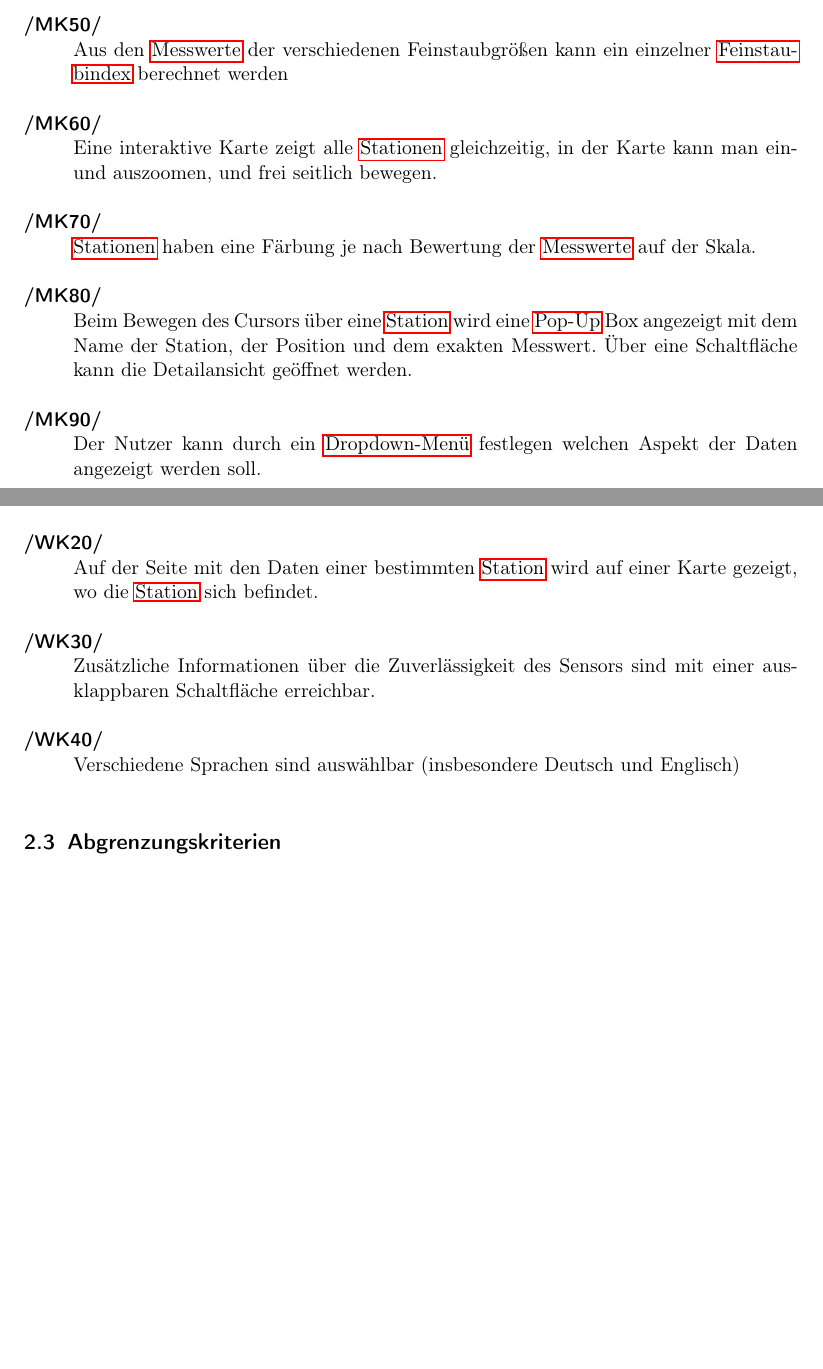
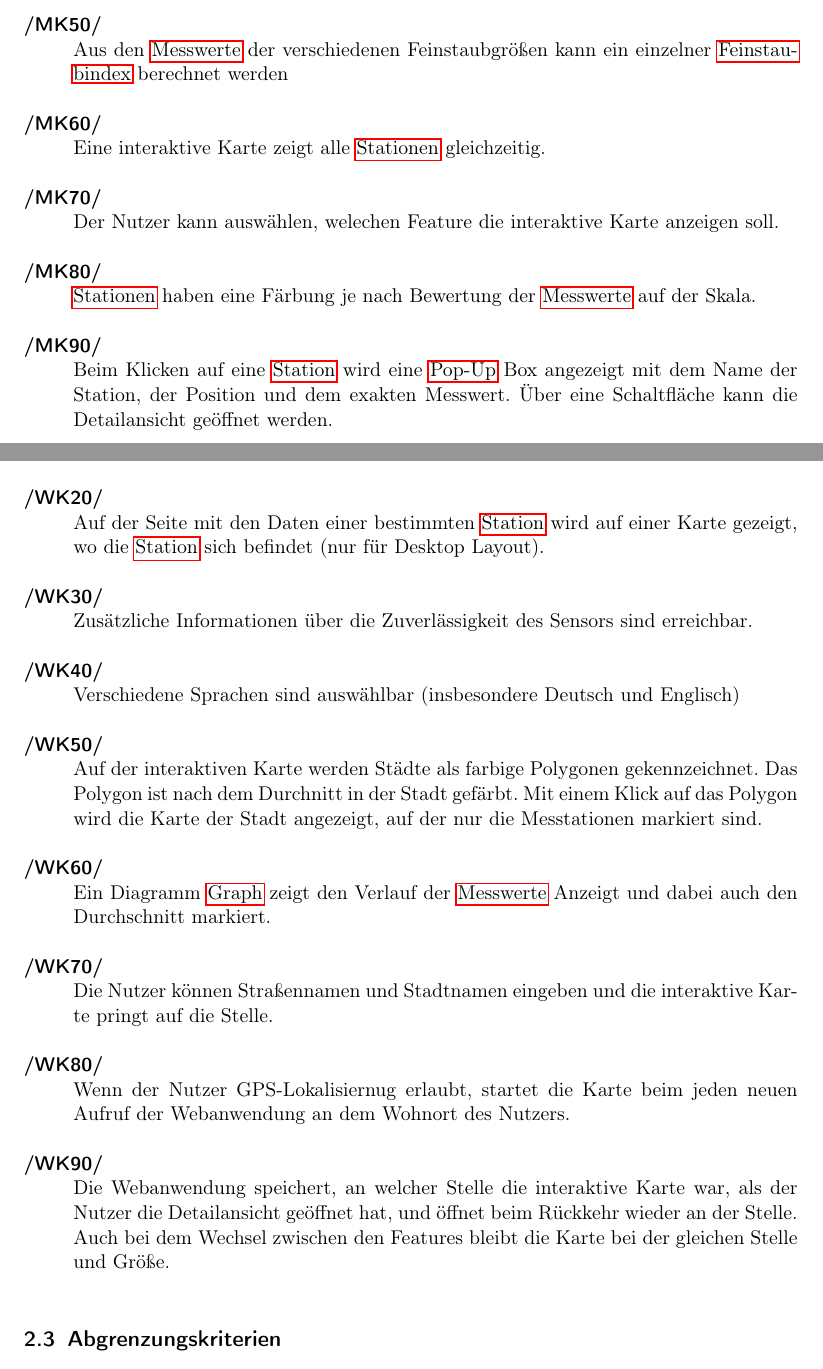
Before and after one commit to JonaEnz/pse-airquality-1, a LaTeX document (Pflichtenheft/Pflichtenheft.tex, which reads Pflichtenheft/chapters/Zielbestimmung.tex): two parts of pages 5 and 7 of 28 before the commit and two parts of pages 5 and 7 of 29 after it, joined at a grey line, cut so that both start at the same text, the shorter picture padded with empty space. Compiled offline with pdfLaTeX.

Commit message:
Complete Muss- and Wunschkriterien

```diff
--- a/Pflichtenheft/chapters/Zielbestimmung.tex
+++ b/Pflichtenheft/chapters/Zielbestimmung.tex
@@ -20,16 +20,16 @@ Die Anwendung soll die benötigten Daten selbstständig von einem \gls{FROST-Ser
 
 	\item Aus den \glspl{Messwert} der verschiedenen Feinstaubgrößen kann ein einzelner \gls{Feinstaubindex} berechnet werden
 
-	\item Eine interaktive Karte zeigt alle \glspl{Station} gleichzeitig, in der Karte kann man ein- und auszoomen, und frei seitlich bewegen.
+	\item Eine interaktive Karte zeigt alle \glspl{Station} gleichzeitig.
+
+	\item Der Nutzer kann auswählen, welechen Feature die interaktive Karte anzeigen soll.
 
 	\item \glspl{Station} haben eine Färbung je nach Bewertung der \glspl{Messwert} auf der Skala.
 
-	\item Beim Bewegen des Cursors über eine \gls{Station} wird eine \gls{Pop-Up} Box angezeigt mit dem Name der Station, der Position und dem exakten Messwert.
+	\item Beim Klicken auf eine \gls{Station} wird eine \gls{Pop-Up} Box angezeigt mit dem Name der Station, der Position und dem exakten Messwert.
 		Über eine Schaltfläche kann die Detailansicht geöffnet werden.
 
-	\item Der Nutzer kann durch ein \gls{Dropdown-Menu} festlegen welchen Aspekt der Daten angezeigt werden soll.
-
-	\item Für jede Eigenschaft wird ein Diagramm angezeigt, das die Entwicklung der \glspl{Messwert} zeigt. Die Zeitspanne ist einstellbar.
+	\item Für jedes Feature wird ein Diagramm angezeigt, das die Entwicklung der \glspl{Messwert} zeigt. Die Zeitspanne ist einstellbar.
 
 	\item Ein \gls{Graph} der die Veränderung von dem Tagesdurchschnitt anzeigt, dabei ist der Zeitabschnitt einstellbar.
 
@@ -54,11 +53,21 @@ Die Anwendung soll die benötigten Daten selbstständig von einem \gls{FROST-Ser
 
 	\item Wechseln zwischen verschiedenen interaktiven Karten für die verschiedenen Aspekten der \glspl{Messwert}.
 
-	\item Auf der Seite mit den Daten einer bestimmten \gls{Station} wird auf einer Karte gezeigt, wo die \gls{Station} sich befindet.
+	\item Auf der Seite mit den Daten einer bestimmten \gls{Station} wird auf einer Karte gezeigt, wo die \gls{Station} sich befindet (nur für Desktop Layout).
 
-	\item Zusätzliche Informationen über die Zuverlässigkeit des Sensors sind mit einer ausklappbaren Schaltfläche erreichbar.
+	\item Zusätzliche Informationen über die Zuverlässigkeit des Sensors sind erreichbar.
 
 	\item Verschiedene Sprachen sind auswählbar (insbesondere Deutsch und Englisch)
+
+	\item Auf der interaktiven Karte werden Städte als farbige Polygonen gekennzeichnet. Das Polygon ist nach dem Durchnitt in der Stadt gefärbt. Mit einem Klick auf das Polygon wird die Karte der Stadt angezeigt, auf der nur die Messtationen markiert sind.
+
+	\item Ein Diagramm  \gls{Graph} zeigt den Verlauf der \glspl{Messwert} Anzeigt und dabei auch den Durchschnitt markiert.
+
+	\item Die Nutzer können Straßennamen und Stadtnamen eingeben und die interaktive Karte pringt auf die Stelle.
+
+	\item Wenn der Nutzer GPS-Lokalisiernug erlaubt, startet die Karte beim jeden neuen Aufruf der Webanwendung an dem Wohnort des Nutzers.
+
+	\item Die Webanwendung speichert, an welcher Stelle die interaktive Karte war, als der Nutzer die Detailansicht geöffnet hat, und öffnet beim Rückkehr wieder an der Stelle. Auch bei dem Wechsel zwischen den Features bleibt die Karte bei der gleichen Stelle und Größe.
 
 \end{Kriterien}
 
```
Also changed, not shown: Pflichtenheft/chapters/Zielbestimmung.tex (4 more changed lines).
